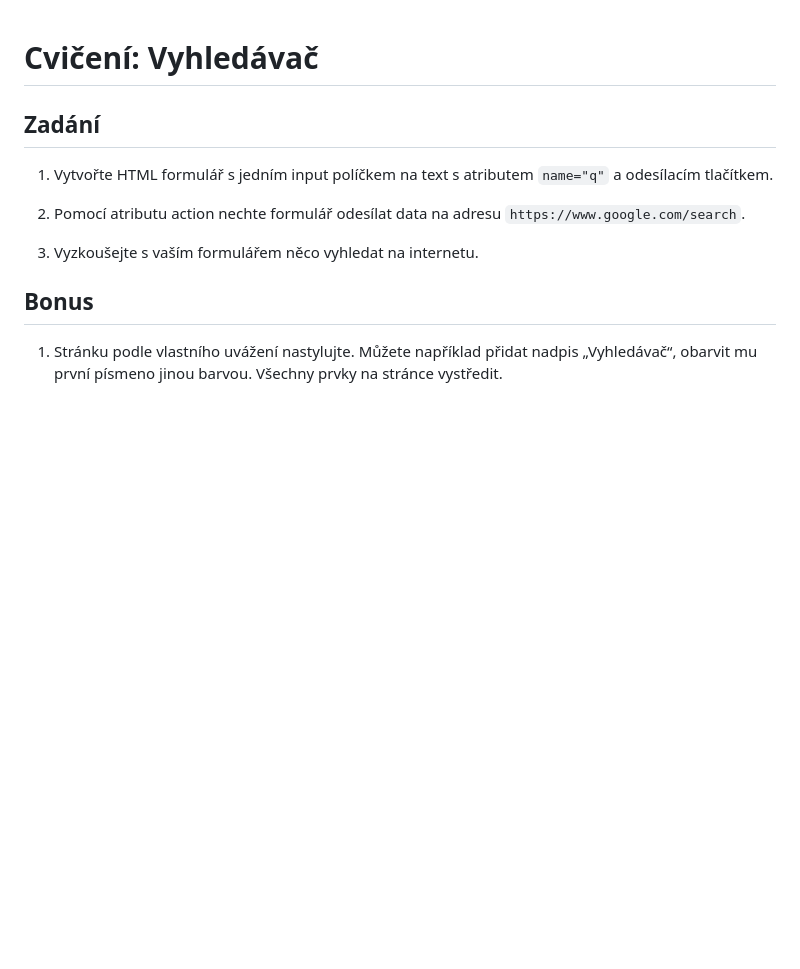
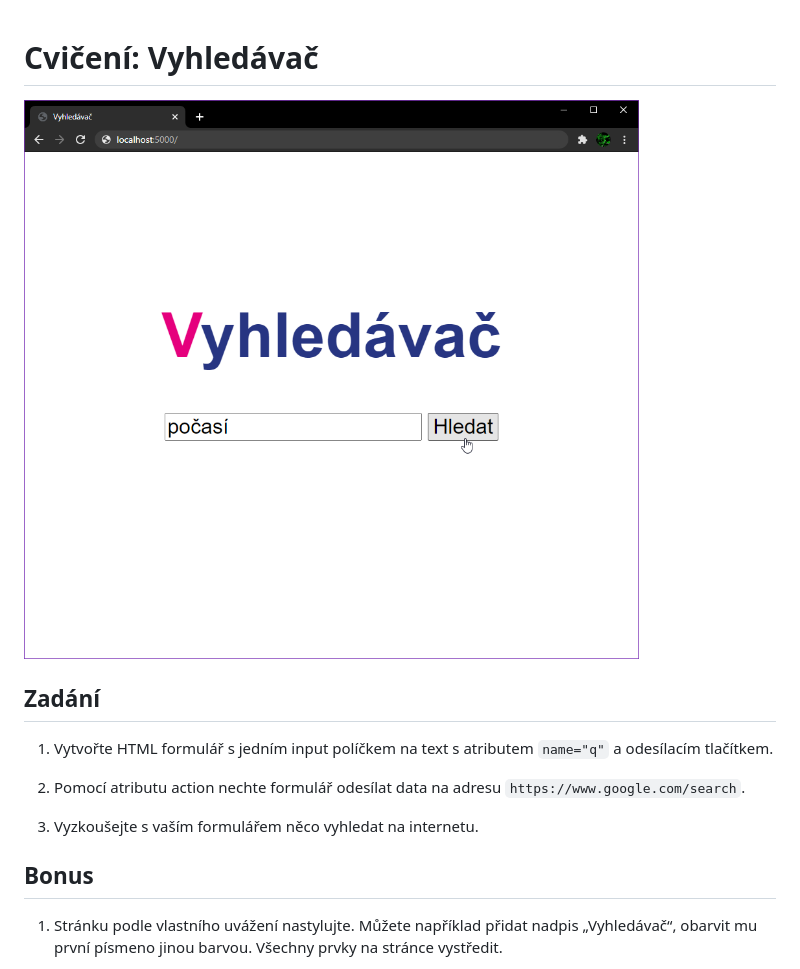
Before and after one commit to volakovakat/Cviceni-Vyhledavac, a Markdown page: README.md, the part around the change. Rendered like a GitHub page; pictures changed too: screen.png (added); blank space fills up the shorter version.

Commit message:
Readme: add example screen

```diff
--- a/README.md
+++ b/README.md
@@ -1,4 +1,6 @@
 # Cvičení: Vyhledávač
+
+![Ukázka](screen.png)
 
 ## Zadání
 
```
